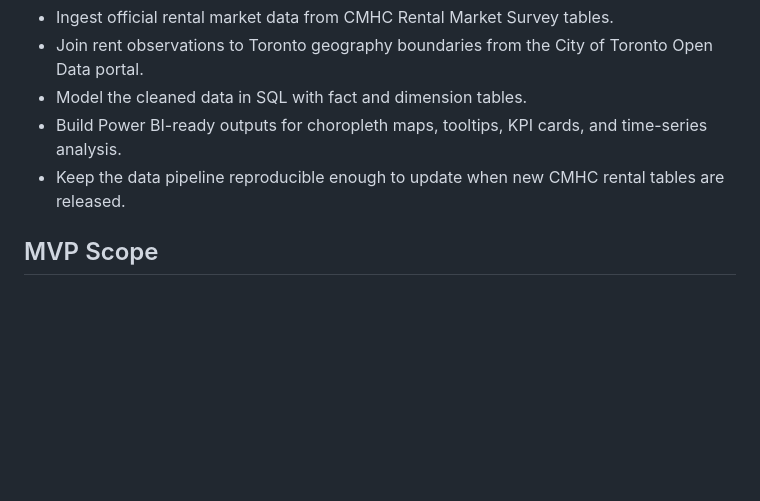
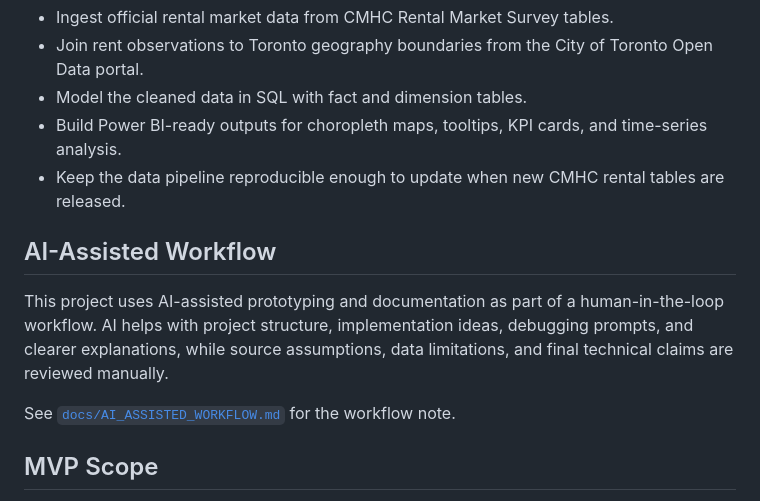
Before and after one commit to XXStvXX/Toronto-Rent-Heatmap-Lab, a Markdown page: README.md, the part around the change. GitHub-like rendering; blank space fills up the shorter version.

Commit message:
Document AI-assisted workflow

```diff
--- a/README.md
+++ b/README.md
@@ -22,6 +22,12 @@ The live demo uses a locked regional choropleth instead of a zoomable street map
 - Model the cleaned data in SQL with fact and dimension tables.
 - Build Power BI-ready outputs for choropleth maps, tooltips, KPI cards, and time-series analysis.
 - Keep the data pipeline reproducible enough to update when new CMHC rental tables are released.
+
+## AI-Assisted Workflow
+
+This project uses AI-assisted prototyping and documentation as part of a human-in-the-loop workflow. AI helps with project structure, implementation ideas, debugging prompts, and clearer explanations, while source assumptions, data limitations, and final technical claims are reviewed manually.
+
+See [`docs/AI_ASSISTED_WORKFLOW.md`](docs/AI_ASSISTED_WORKFLOW.md) for the workflow note.
 
 ## MVP Scope
 
```
